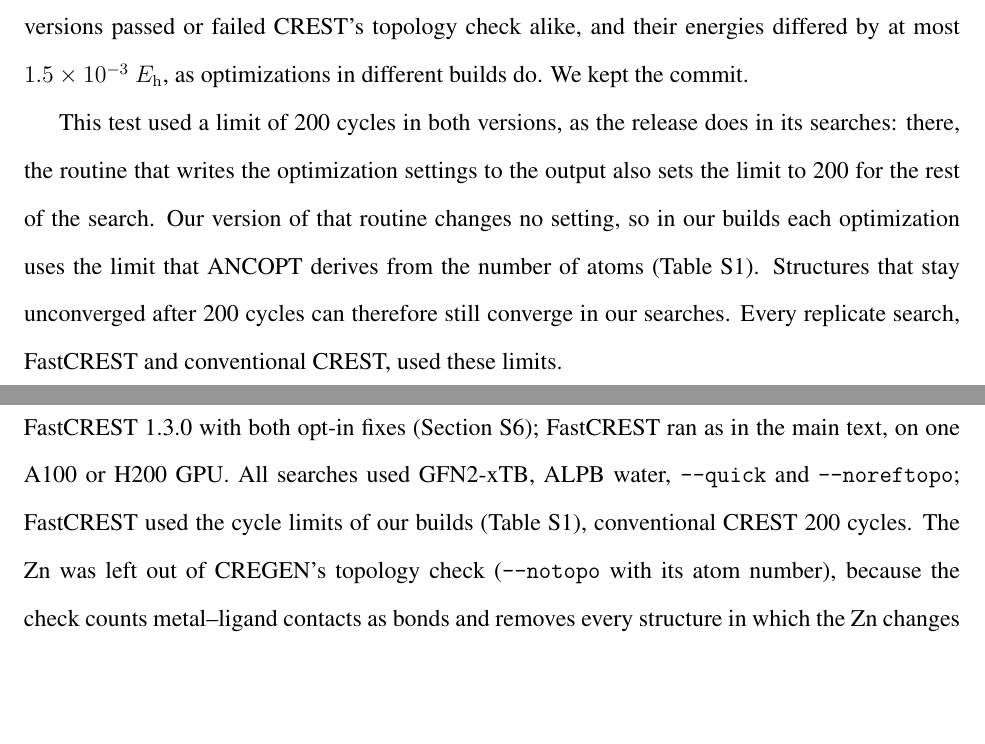
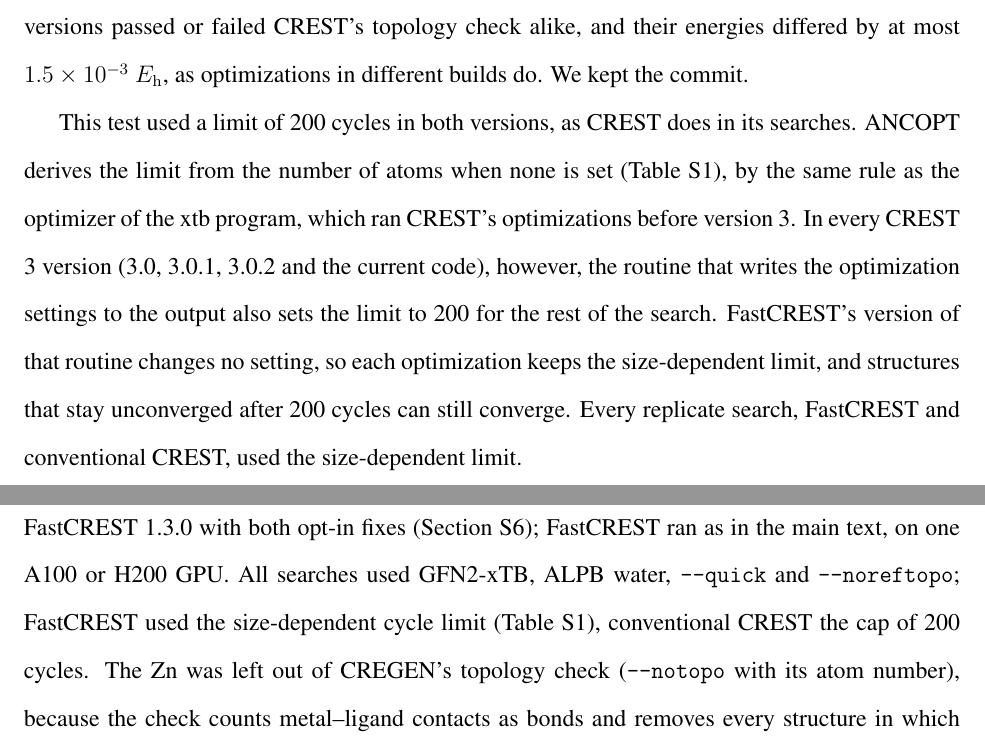
Before and after one commit to SupanthaDey9/crest-gpu-accel, a LaTeX paper (docs/paper/tex/si.tex): two parts of pages 5 and 11 of 18, joined at a grey line, cut so that both start at the same text, the shorter picture padded with empty space. Compiled offline with pdfLaTeX.

Commit message:
Docs: FastCREST lifts CREST 3's 200-cycle optimizer cap
Every CREST 3 version (3.0, 3.0.1, 3.0.2 and the current code) fixes
ANCOPT's cycle limit at 200 for a whole search, because the routine
that prints the optimization settings also sets it. ANCOPT itself, like
the xtb optimizer that CREST 2 used, scales the limit with the size of
the molecule. FastCREST keeps that size-dependent limit. The paper,
README, VALIDATION.md and HOW_IT_WORKS.md now describe it this way; the
comparisons with CREST 3 release searches still note the difference.

Co-Authored-By: Claude Opus 5.5 <noreply@anthropic.com>

```diff
--- a/docs/paper/tex/si.tex
+++ b/docs/paper/tex/si.tex
@@ -170,11 +170,13 @@ cycle limit; the release lets it finish its last relaxation block, which at a li
 or failed CREST's topology check alike, and their energies differed by at most $1.5\times10^{-3}$~\Eh, as optimizations
 in different builds do. We kept the commit.
 
-This test used a limit of 200 cycles in both versions, as the release does in its searches: there, the routine that
-writes the optimization settings to the output also sets the limit to 200 for the rest of the search. Our version of
-that routine changes no setting, so in our builds each optimization uses the limit that ANCOPT derives from the number
-of atoms (Table~\ref{tab:si-settings}). Structures that stay unconverged after 200 cycles can therefore still converge
-in our searches. Every replicate search, FastCREST and conventional CREST, used these limits.
+This test used a limit of 200 cycles in both versions, as CREST does in its searches. ANCOPT derives the limit from the
+number of atoms when none is set (Table~\ref{tab:si-settings}), by the same rule as the optimizer of the xtb program,
+which ran CREST's optimizations before version 3. In every CREST 3 version (3.0, 3.0.1, 3.0.2 and the current code),
+however, the routine that writes the optimization settings to the output also sets the limit to 200 for the rest of the
+search. FastCREST's version of that routine changes no setting, so each optimization keeps the size-dependent limit, and
+structures that stay unconverged after 200 cycles can still converge. Every replicate search, FastCREST and
+conventional CREST, used the size-dependent limit.
 
 \begin{table}[tbp]
 \caption{Optimizations Converged at a Limit of 200 Cycles, out of 100}
@@ -324,8 +326,8 @@ Lys and Arg protonated. A Zn$^{2+}$ ion was placed 2.05~\AA{} from the His NE2 (
 also built with Asp and Glu protonated (low pH, charge $+3$). Each system was searched once with conventional CREST (the
 3.0.2 release, 32 CPU cores), with FastCREST 1.2.0 and with FastCREST 1.3.0 with both opt-in fixes
 (Section~\ref{si:cycle}); FastCREST ran as in the main text, on one A100 or H200 GPU. All searches used GFN2-xTB, ALPB
-water, \quickflag{} and \texttt{-{}-noreftopo}; FastCREST used the cycle limits of our builds
-(Table~\ref{tab:si-settings}), conventional CREST 200 cycles. The Zn was left out of CREGEN's topology check
+water, \quickflag{} and \texttt{-{}-noreftopo}; FastCREST used the size-dependent cycle limit
+(Table~\ref{tab:si-settings}), conventional CREST the cap of 200 cycles. The Zn was left out of CREGEN's topology check
 (\texttt{-{}-notopo} with its atom number), because the check counts metal--ligand contacts as bonds and removes every structure in which the Zn
 changes partners: with the default check, a FastCREST search of p3 ended 119~kcal/mol above the lowest structure of
 Table~\ref{tab:si-zn}, with the Zn still on the His.
```
Also changed, not shown: docs/HOW_IT_WORKS.md (+1 -1 lines), docs/VALIDATION.md (+1 -1 lines), docs/paper/FastCREST_paper.md (+6 -6 lines), docs/paper/tex/main.tex (+6 -6 lines), README.md, docs/paper/FastCREST_SI.pdf, 1 other file.
